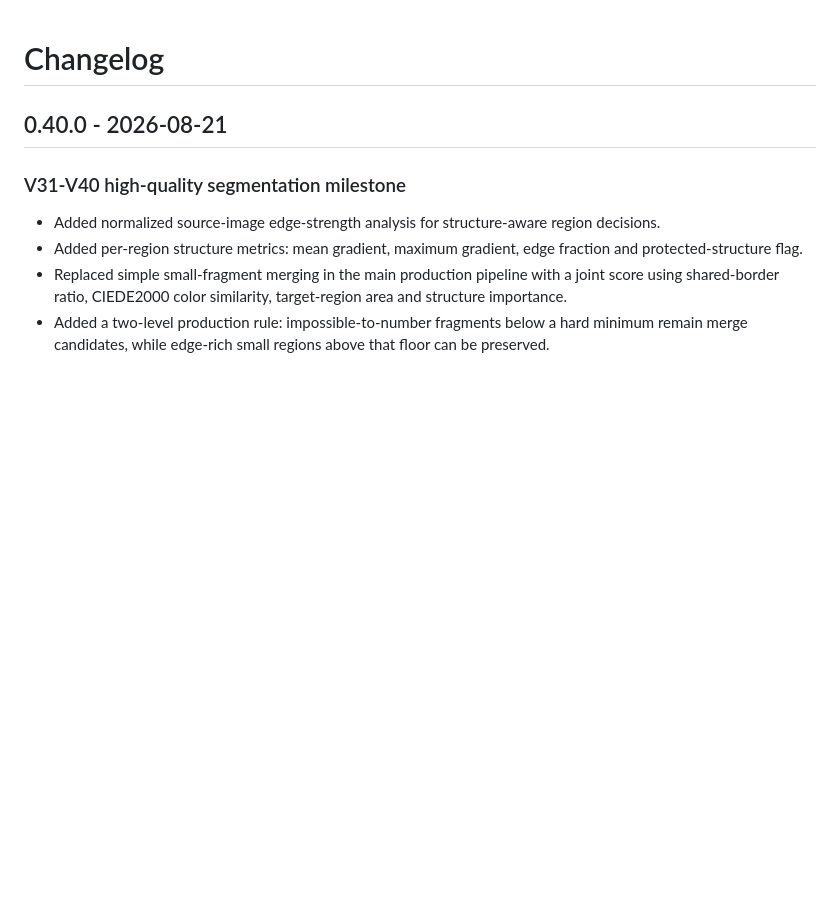
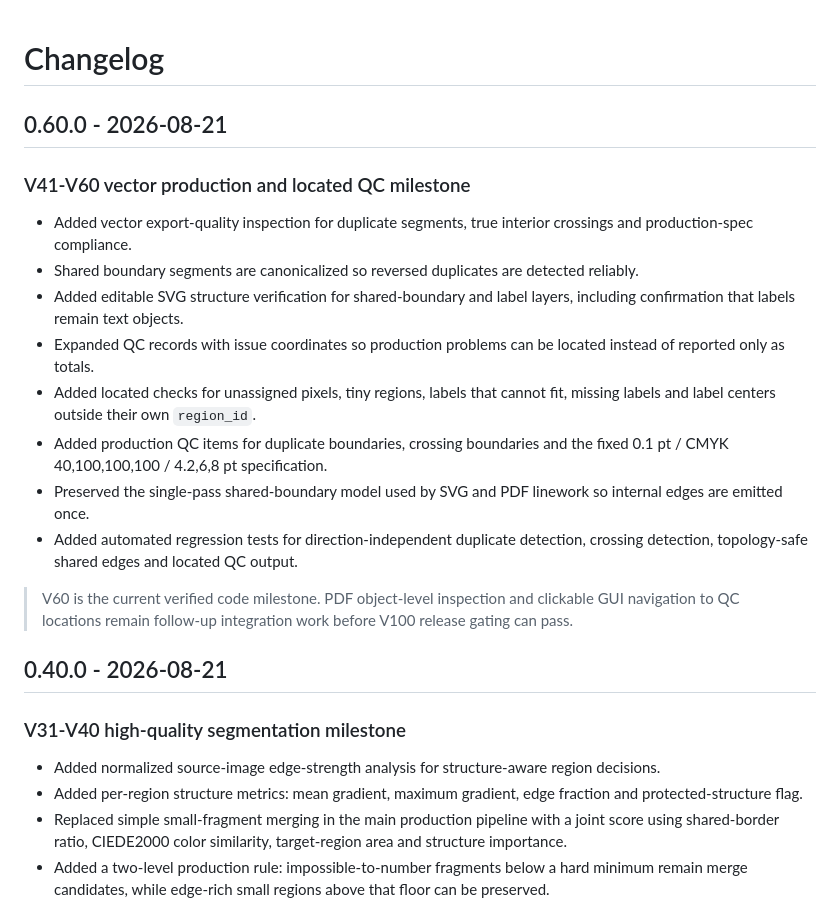
Before and after one commit to 117573414lyr-design/digital-paint-by-numbers, a Markdown page: CHANGELOG.md, the part around the change. Drawn GitHub-style; blank space fills up the shorter version.

Commit message:
Document V41-V60 vector and QC milestone

```diff
--- a/CHANGELOG.md
+++ b/CHANGELOG.md
@@ -1,4 +1,19 @@
 # Changelog
+
+## 0.60.0 - 2026-08-21
+
+### V41-V60 vector production and located QC milestone
+
+- Added vector export-quality inspection for duplicate segments, true interior crossings and production-spec compliance.
+- Shared boundary segments are canonicalized so reversed duplicates are detected reliably.
+- Added editable SVG structure verification for shared-boundary and label layers, including confirmation that labels remain text objects.
+- Expanded QC records with issue coordinates so production problems can be located instead of reported only as totals.
+- Added located checks for unassigned pixels, tiny regions, labels that cannot fit, missing labels and label centers outside their own `region_id`.
+- Added production QC items for duplicate boundaries, crossing boundaries and the fixed 0.1 pt / CMYK 40,100,100,100 / 4.2,6,8 pt specification.
+- Preserved the single-pass shared-boundary model used by SVG and PDF linework so internal edges are emitted once.
+- Added automated regression tests for direction-independent duplicate detection, crossing detection, topology-safe shared edges and located QC output.
+
+> V60 is the current verified code milestone. PDF object-level inspection and clickable GUI navigation to QC locations remain follow-up integration work before V100 release gating can pass.
 
 ## 0.40.0 - 2026-08-21
 
```
